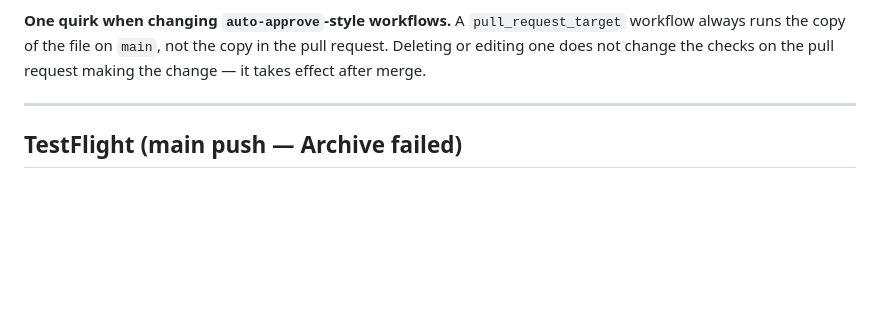
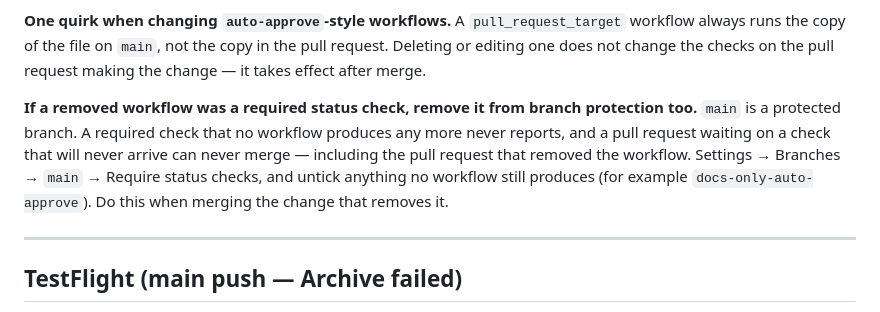
Before and after one commit to acburgess25/NOBS, a Markdown page: docs/CI_TROUBLESHOOTING.md, the part around the change. GitHub-like rendering; blank space fills up the shorter version.

Commit message:
Warn that removing a required check needs a branch-protection change too
main is protected. A required status check that no workflow still produces
never reports, so a pull request waiting on it can never merge - including the
one that removed the workflow. Says where to untick it.

Co-Authored-By: Claude Opus 5 <noreply@anthropic.com>
Claude-Session: https://claude.ai/code/session_012y1ksATT2UcDeVFdcwjYC7

```diff
--- a/docs/CI_TROUBLESHOOTING.md
+++ b/docs/CI_TROUBLESHOOTING.md
@@ -81,6 +81,14 @@ diff can fix.
 `pull_request_target` workflow always runs the copy of the file on `main`, not
 the copy in the pull request. Deleting or editing one does not change the
 checks on the pull request making the change — it takes effect after merge.
+
+**If a removed workflow was a required status check, remove it from branch
+protection too.** `main` is a protected branch. A required check that no
+workflow produces any more never reports, and a pull request waiting on a
+check that will never arrive can never merge — including the pull request that
+removed the workflow. Settings → Branches → `main` → Require status checks, and
+untick anything no workflow still produces (for example
+`docs-only-auto-approve`). Do this when merging the change that removes it.
 
 ---
 
```
